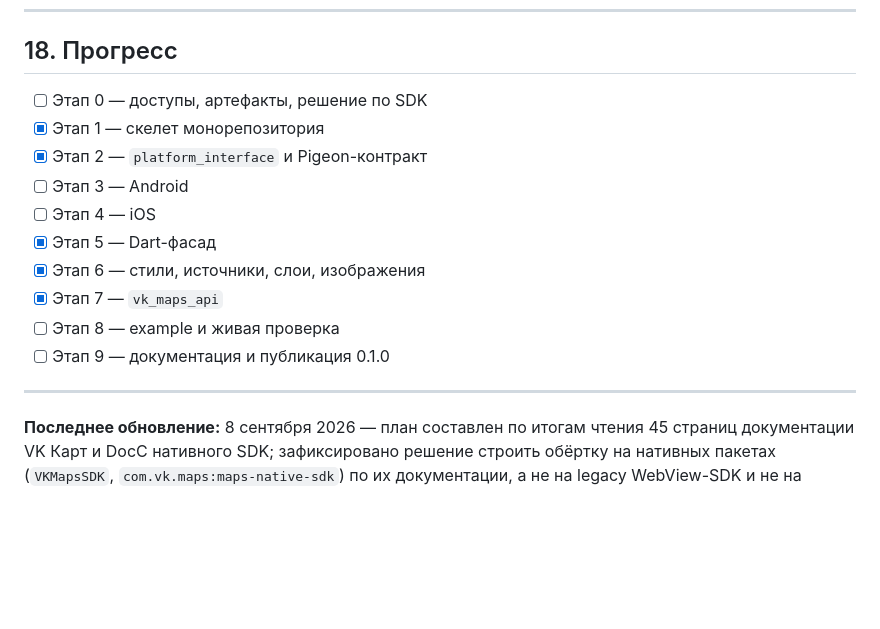
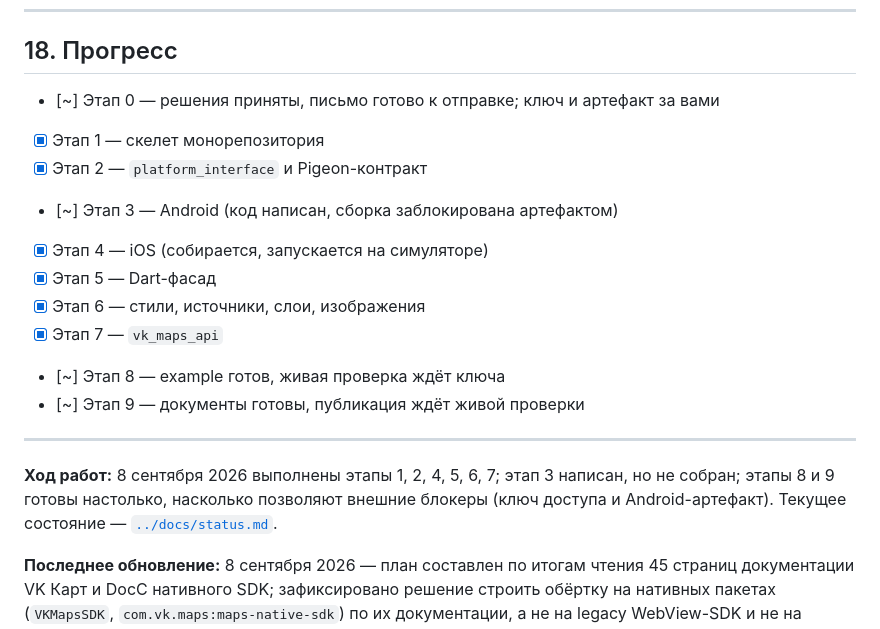
Before and after one commit to KonstantenKomkov/vk_maps_mapkit, a Markdown page: documents/development_plan.md, the part around the change. Drawn GitHub-style; blank space fills up the shorter version.

Commit message:
План: отмечен ход работ по этапам

```diff
--- a/documents/development_plan.md
+++ b/documents/development_plan.md
@@ -591,18 +591,22 @@ make check          # + dart pub publish --dry-run
 
 ## 18. Прогресс
 
-- [ ] Этап 0 — доступы, артефакты, решение по SDK
+- [~] Этап 0 — решения приняты, письмо готово к отправке; ключ и артефакт за вами
 - [x] Этап 1 — скелет монорепозитория
 - [x] Этап 2 — `platform_interface` и Pigeon-контракт
-- [ ] Этап 3 — Android
-- [ ] Этап 4 — iOS
+- [~] Этап 3 — Android (код написан, сборка заблокирована артефактом)
+- [x] Этап 4 — iOS (собирается, запускается на симуляторе)
 - [x] Этап 5 — Dart-фасад
 - [x] Этап 6 — стили, источники, слои, изображения
 - [x] Этап 7 — `vk_maps_api`
-- [ ] Этап 8 — example и живая проверка
-- [ ] Этап 9 — документация и публикация 0.1.0
+- [~] Этап 8 — example готов, живая проверка ждёт ключа
+- [~] Этап 9 — документы готовы, публикация ждёт живой проверки
 
 ---
+
+**Ход работ:** 8 сентября 2026 выполнены этапы 1, 2, 4, 5, 6, 7; этап 3 написан, но не собран; этапы 8 и 9
+готовы настолько, насколько позволяют внешние блокеры (ключ доступа и Android-артефакт). Текущее состояние —
+[`../docs/status.md`](../docs/status.md).
 
 **Последнее обновление:** 8 сентября 2026 — план составлен по итогам чтения 45 страниц документации VK Карт и DocC
 нативного SDK; зафиксировано решение строить обёртку на нативных пакетах (`VKMapsSDK`, `com.vk.maps:maps-native-sdk`)
```
